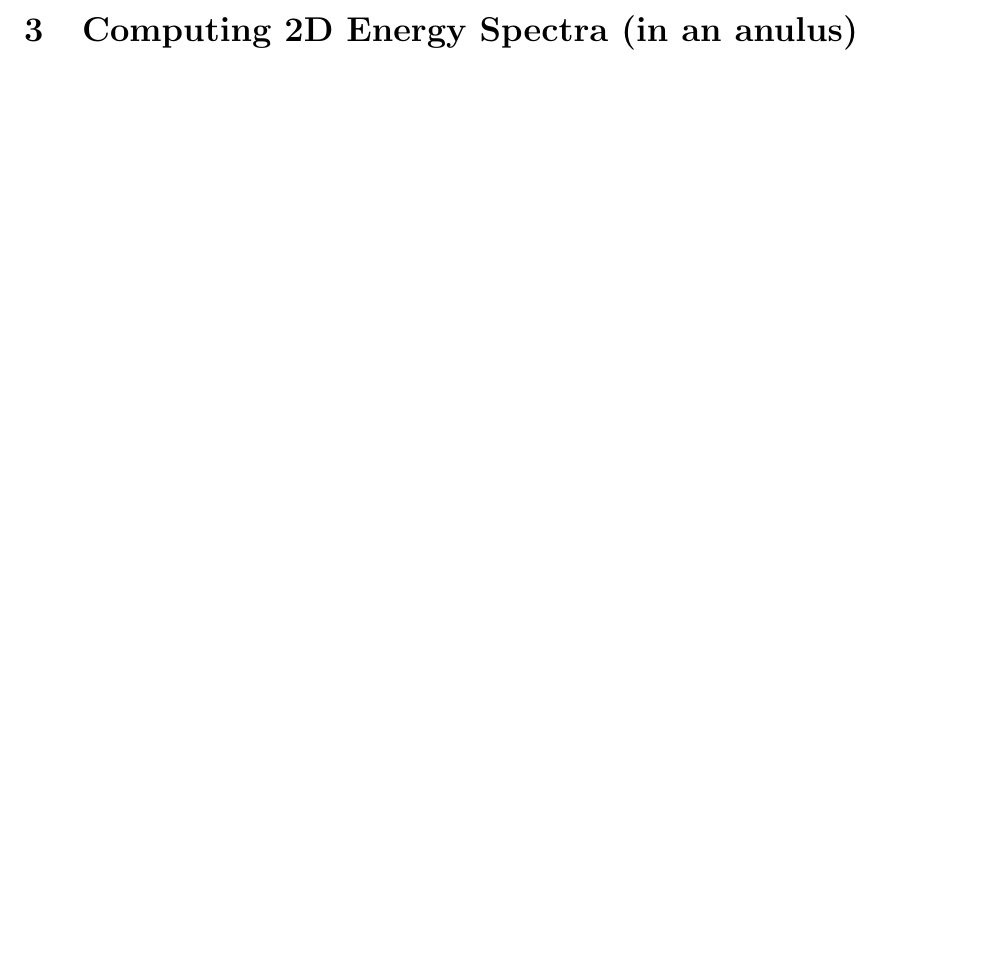
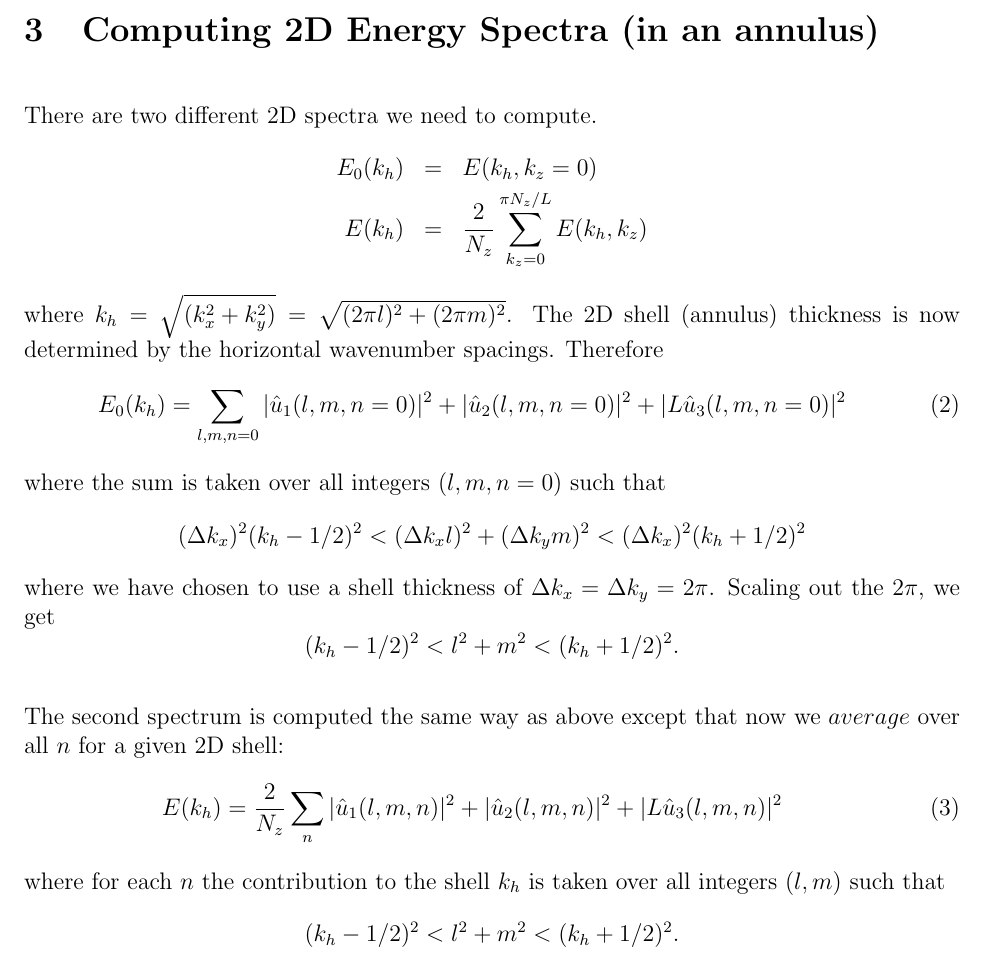
Before and after one commit to mt5555/dns, a LaTeX document (rotation.tex): part of page 4 of 4, cut so that both start at the same text, the shorter picture padded with empty space. Compiled offline with pdfLaTeX.

Commit message:
added SK's 2D spectrum information

```diff
--- a/rotation.tex
+++ b/rotation.tex
@@ -248,12 +248,41 @@ where we have chosen to use a shell thickness of $\Delta k_z$.
 \frac{(k-1/2)^2}{L^2} < l^2 + m^2 + \frac{n^2}{L^2} < \frac{(k+1/2)^2}{L^2}
 \]
 
-\section{Computing 2D Energy Spectra (in an anulus)}
+\section{Computing 2D Energy Spectra (in an annulus)}
+There are two different 2D spectra we need to compute.
+\begin{eqnarray*}
+E_0(k_h) &=& E(k_h, k_z=0) \\
+E(k_h) &=& \frac{2}{N_z}\sum_{k_z=0}^{\pi N_z/L} E(k_h,k_z)
+\end{eqnarray*}
+where $k_h = \sqrt{(k_x^2 + k_y^2)} = \sqrt{(2\pi l)^2 + (2\pi m)^2}$. The 2D shell (annulus) thickness is now
+determined by the horizontal wavenumber spacings. Therefore
+\begin{eqnarray}
+E_0(k_h) = \sum_{l,m,n=0}  |  {\hat u_1}(l,m,n=0) |^2 +
+ |  {\hat u_2}(l,m,n=0) |^2 +
+ |  L {\hat u_3}(l,m,n=0) |^2
+\end{eqnarray}
+where the sum is taken over all integers $(l,m,n=0)$ such that
+\[
+(\Delta k_x)^2 (k_h-1/2)^2 < (\Delta k_x l)^2 + (\Delta k_y m)^2  <  (\Delta k_x)^2 (k_h+1/2)^2
+\]
+where we have chosen to use a shell thickness of $\Delta k_x = \Delta
+k_y = 2\pi$. Scaling out the $2\pi$, we get
+\[
+(k_h-1/2)^2 < l^2 + m^2 < (k_h+1/2)^2.
+\]
 
-
-
-
-
+The second spectrum is computed the same way as above except that now
+we $average$ over all $n$ for a given 2D shell:
+\begin{eqnarray}
+E(k_h) = \frac{2}{N_z}\sum_{n}  |  {\hat u_1}(l,m,n) |^2 +
+ |  {\hat u_2}(l,m,n) |^2 +
+ |  L {\hat u_3}(l,m,n) |^2
+\end{eqnarray}
+where for each $n$ the contribution to the shell $k_h$ is
+taken over all integers $(l,m)$ such that
+\[
+(k_h-1/2)^2 < l^2 + m^2 < (k_h+1/2)^2.
+\]
 
 
 
```
